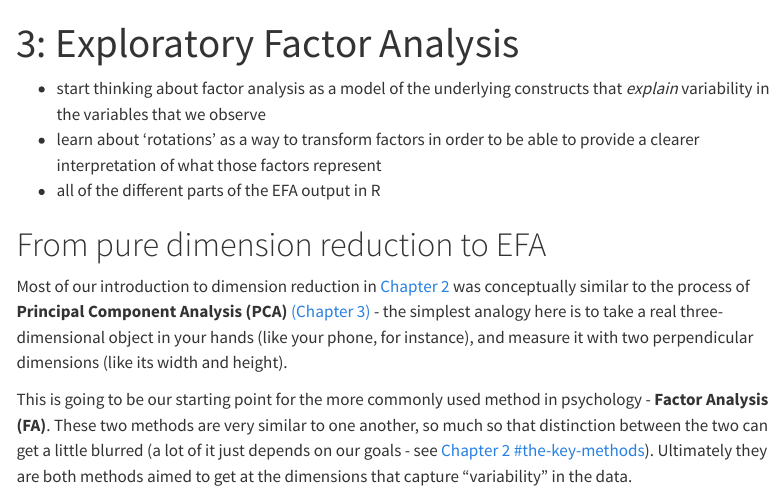
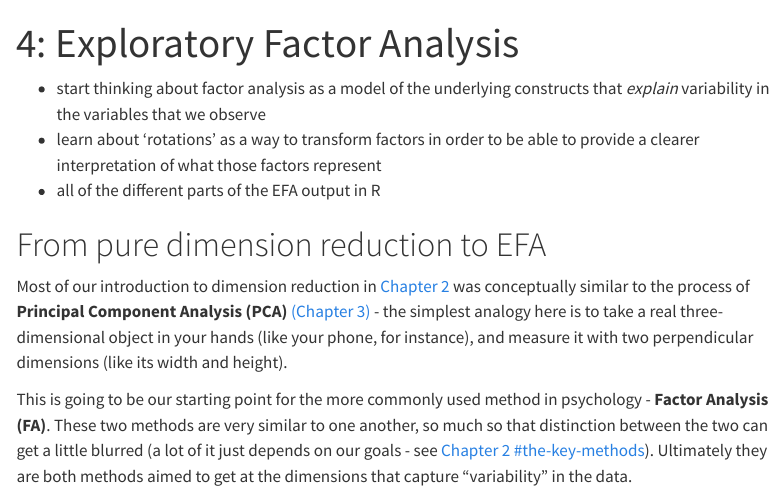
Before and after one commit to uoepsy/lv, a Quarto document (lv_readings/04_efa.qmd): the page in a window 1100 px wide, from its top. Rendered offline with R 4.5, knitr and Pandoc in place of Quarto, with nearby package versions; some code elsewhere in the file could not run offline; menus at the side of the page are left out; long lines of code are wrapped.

Commit message:
chapter numbering

```diff
--- a/lv_readings/04_efa.qmd
+++ b/lv_readings/04_efa.qmd
@@ -1,5 +1,5 @@
 ---
-title: "3: Exploratory Factor Analysis"
+title: "4: Exploratory Factor Analysis"
 params:
     SHOW_SOLS: FALSE
     TOGGLE: TRUE
```
Also changed, not shown: lv_readings/05_cfa.qmd (+1 -1 lines), docs/search.json, 9 other files.
